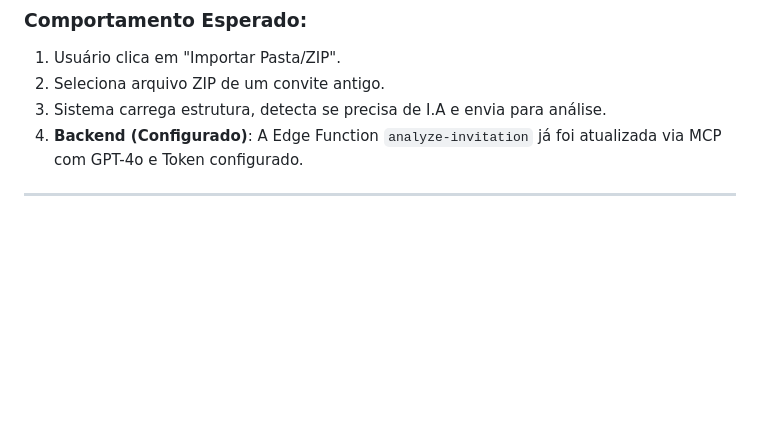
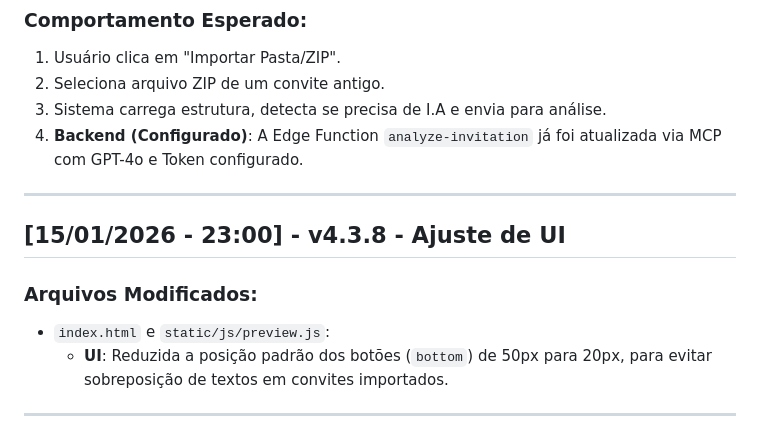
Before and after one commit to mforgedesign/Builders, a Markdown page: v4/CHANGELOG.md, the part around the change. Drawn GitHub-style; blank space fills up the shorter version.

```diff
--- a/v4/CHANGELOG.md
+++ b/v4/CHANGELOG.md
@@ -21,6 +21,13 @@ Registro de todas as modificações do projeto, conforme as diretrizes das globa
 2. Seleciona arquivo ZIP de um convite antigo.
 3. Sistema carrega estrutura, detecta se precisa de I.A e envia para análise.
 4. **Backend (Configurado)**: A Edge Function `analyze-invitation` já foi atualizada via MCP com GPT-4o e Token configurado.
+
+---
+
+## [15/01/2026 - 23:00] - v4.3.8 - Ajuste de UI
+### Arquivos Modificados:
+*   `index.html` e `static/js/preview.js`:
+    *   **UI**: Reduzida a posição padrão dos botões (`bottom`) de 50px para 20px, para evitar sobreposição de textos em convites importados.
 
 ---
 
```
